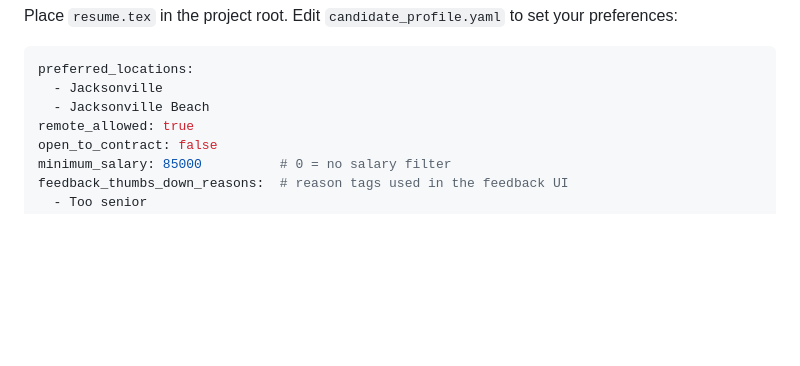
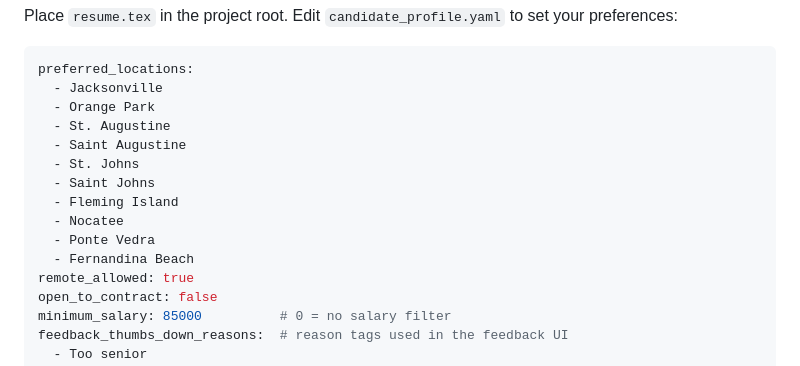
Before and after one commit to joshberger5/Job-Alert-Automation, a Markdown page: README.md, the part around the change. GitHub-like rendering; blank space fills up the shorter version.

Commit message:
docs: update README candidate_profile.yaml example to match current locations
Co-Authored-By: Claude Sonnet 4.6 <noreply@anthropic.com>

````diff
--- a/README.md
+++ b/README.md
@@ -39,7 +39,15 @@ Place `resume.tex` in the project root. Edit `candidate_profile.yaml` to set you
 ```yaml
 preferred_locations:
   - Jacksonville
-  - Jacksonville Beach
+  - Orange Park
+  - St. Augustine
+  - Saint Augustine
+  - St. Johns
+  - Saint Johns
+  - Fleming Island
+  - Nocatee
+  - Ponte Vedra
+  - Fernandina Beach
 remote_allowed: true
 open_to_contract: false
 minimum_salary: 85000          # 0 = no salary filter
````
